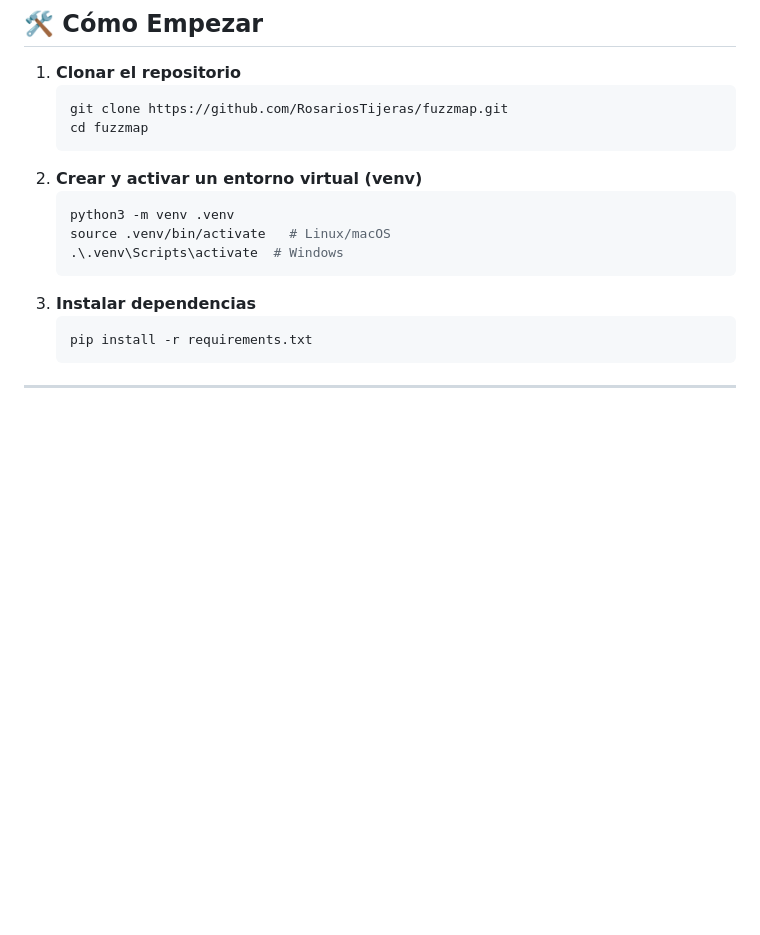
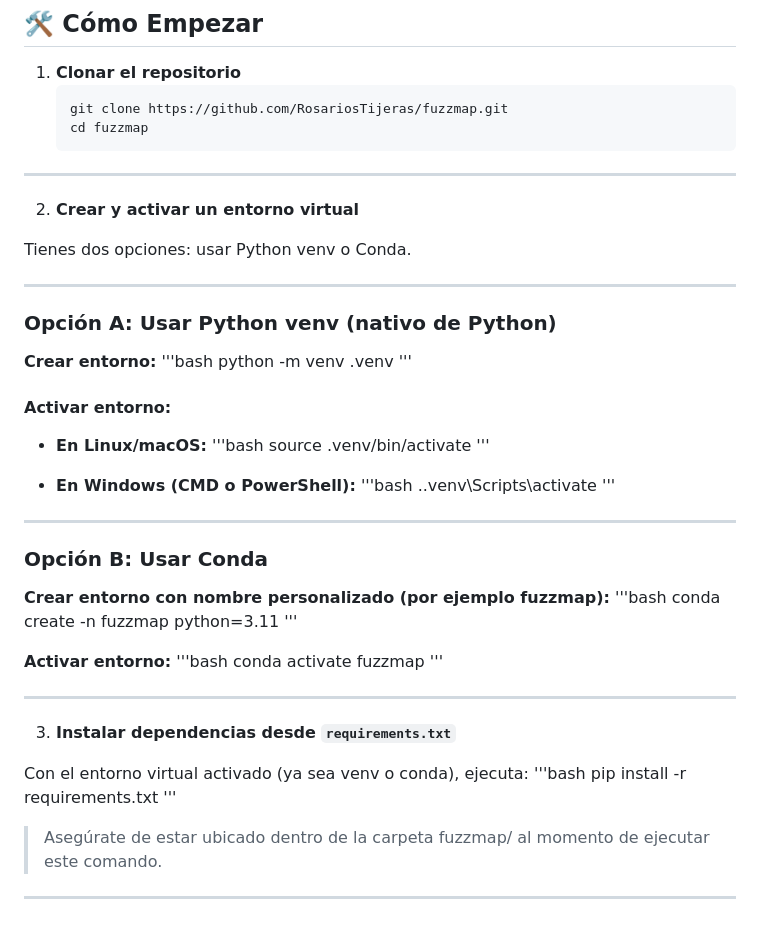
Before and after one commit to RosariosTijeras/fuzzmap, a Markdown page: README.md, the part around the change. Rendered like a GitHub page; blank space fills up the shorter version.

````diff
--- a/README.md
+++ b/README.md
@@ -162,15 +162,61 @@ FuzzMap/
    git clone https://github.com/RosariosTijeras/fuzzmap.git
    cd fuzzmap
    ```
-2. **Crear y activar un entorno virtual (venv)**
-   ```bash
-   python3 -m venv .venv
-   source .venv/bin/activate   # Linux/macOS
-   .\.venv\Scripts\activate  # Windows
-   ```
-3. **Instalar dependencias**
-   ```bash
-   pip install -r requirements.txt
-   ```
 
 ---
+
+
+2. **Crear y activar un entorno virtual**
+
+Tienes dos opciones: usar Python venv o Conda.
+
+
+---
+
+### Opción A: Usar Python venv (nativo de Python)
+
+**Crear entorno:**
+'''bash
+python -m venv .venv
+'''
+
+#### Activar entorno:
+
+- **En Linux/macOS:**
+'''bash
+source .venv/bin/activate
+'''
+
+- **En Windows (CMD o PowerShell):**
+'''bash
+.\.venv\Scripts\activate
+'''
+
+---
+
+### Opción B: Usar Conda
+
+**Crear entorno con nombre personalizado (por ejemplo fuzzmap):**
+'''bash
+conda create -n fuzzmap python=3.11
+'''
+
+**Activar entorno:**
+'''bash
+conda activate fuzzmap
+'''
+
+
+---
+
+3. **Instalar dependencias desde `requirements.txt`**
+
+Con el entorno virtual activado (ya sea venv o conda), ejecuta:
+'''bash
+pip install -r requirements.txt
+'''
+
+> Asegúrate de estar ubicado dentro de la carpeta fuzzmap/ al momento de ejecutar este comando.
+
+
+---
````
